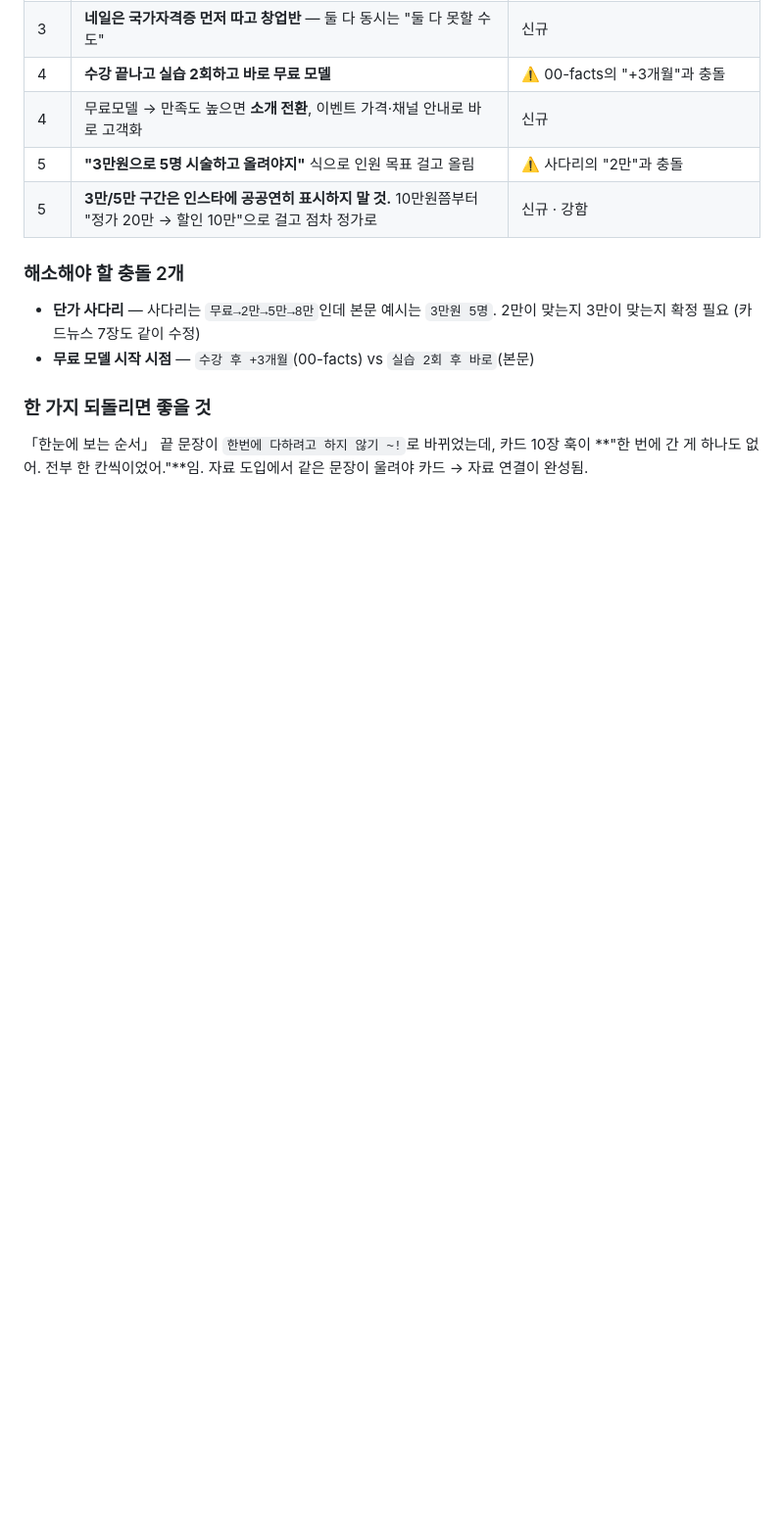
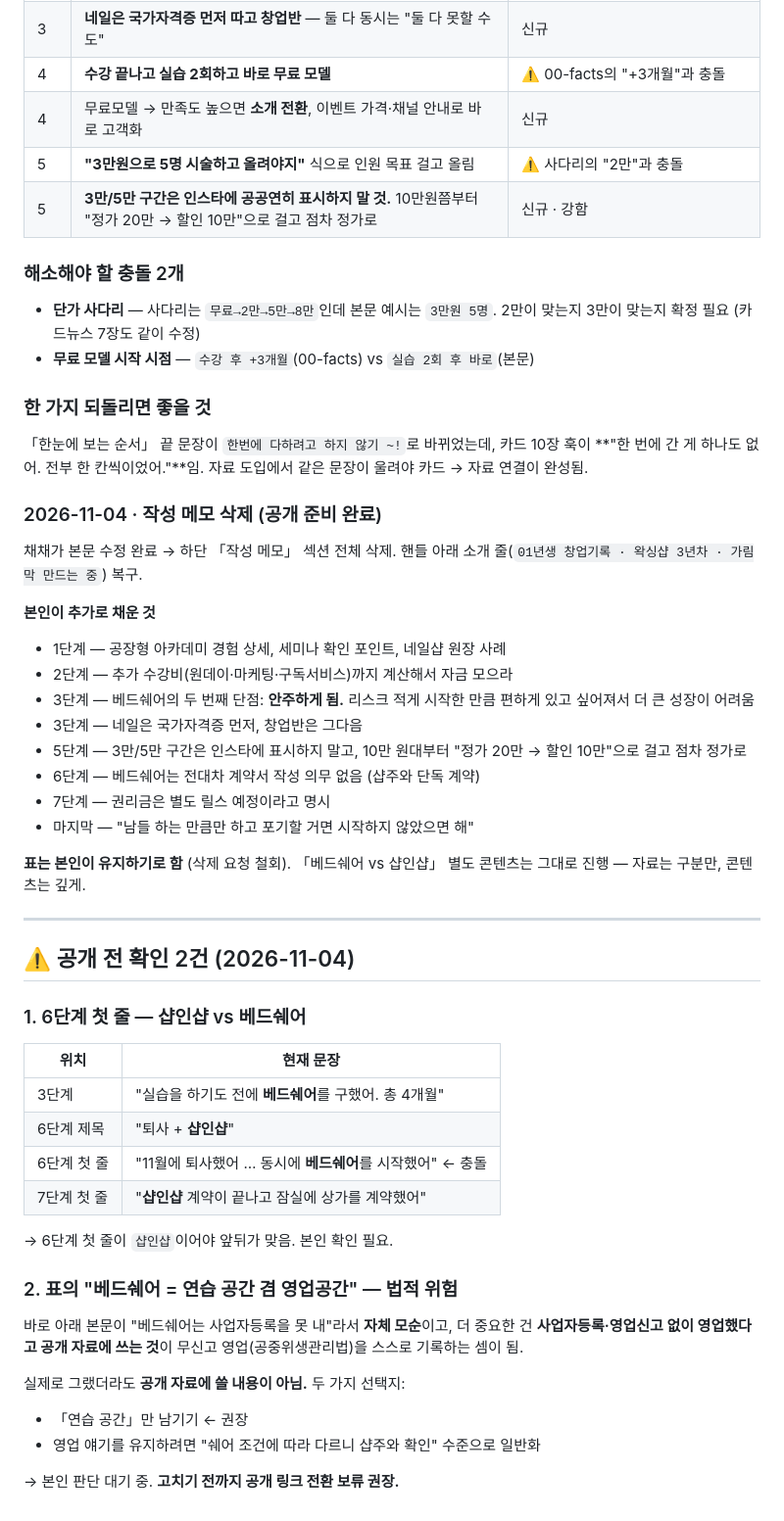
Before and after one commit to yoo4684-cmd/1, a Markdown page: docs/23-founding-note.md, the part around the change. Shown at 98% size. Drawn GitHub-style; blank space fills up the shorter version.

Commit message:
docs: 창업노트 작성 메모 삭제, 공개 전 확인 2건 기록
본문 수정 완료되어 하단 작성 메모 섹션 전체 삭제, 핸들 소개 줄 복구.

공개 전 확인 필요:
- 6단계 첫 줄이 '베드쉐어'로 되어 있어 제목(샵인샵) 및 3·7단계와 충돌
- 표의 '베드쉐어 = 연습 겸 영업공간'은 본문(사업자등록 불가)과 모순이며,
  무신고 영업을 공개 자료에 기록하는 셈이라 법적 위험

본인이 추가한 내용 8건도 함께 기록.

Co-Authored-By: Claude Opus 5 <noreply@anthropic.com>
Claude-Session: https://claude.ai/code/session_01A2p3zuS8yvfXZzmEuZ3f1f

```diff
--- a/docs/23-founding-note.md
+++ b/docs/23-founding-note.md
@@ -188,3 +188,52 @@ BESY 워크스페이스의 「09 공유 자료 → 자료 #1 뷰티샵 창업
 「한눈에 보는 순서」 끝 문장이 `한번에 다하려고 하지 않기 ~!`로 바뀌었는데,
 카드 10장 훅이 **"한 번에 간 게 하나도 없어. 전부 한 칸씩이었어."**임.
 자료 도입에서 같은 문장이 울려야 카드 → 자료 연결이 완성됨.
+
+### 2026-11-04 · 작성 메모 삭제 (공개 준비 완료)
+
+채채가 본문 수정 완료 → 하단 「작성 메모」 섹션 전체 삭제.
+핸들 아래 소개 줄(`01년생 창업기록 · 왁싱샵 3년차 · 가림막 만드는 중`) 복구.
+
+**본인이 추가로 채운 것**
+
+- 1단계 — 공장형 아카데미 경험 상세, 세미나 확인 포인트, 네일샵 원장 사례
+- 2단계 — 추가 수강비(원데이·마케팅·구독서비스)까지 계산해서 자금 모으라
+- 3단계 — 베드쉐어의 두 번째 단점: **안주하게 됨.** 리스크 적게 시작한 만큼
+  편하게 있고 싶어져서 더 큰 성장이 어려움
+- 3단계 — 네일은 국가자격증 먼저, 창업반은 그다음
+- 5단계 — 3만/5만 구간은 인스타에 표시하지 말고, 10만 원대부터
+  "정가 20만 → 할인 10만"으로 걸고 점차 정가로
+- 6단계 — 베드쉐어는 전대차 계약서 작성 의무 없음 (샵주와 단독 계약)
+- 7단계 — 권리금은 별도 릴스 예정이라고 명시
+- 마지막 — "남들 하는 만큼만 하고 포기할 거면 시작하지 않았으면 해"
+
+**표는 본인이 유지하기로 함** (삭제 요청 철회). 「베드쉐어 vs 샵인샵」
+별도 콘텐츠는 그대로 진행 — 자료는 구분만, 콘텐츠는 깊게.
+
+---
+
+## ⚠️ 공개 전 확인 2건 (2026-11-04)
+
+### 1. 6단계 첫 줄 — 샵인샵 vs 베드쉐어
+
+| 위치 | 현재 문장 |
+| --- | --- |
+| 3단계 | "실습을 하기도 전에 **베드쉐어**를 구했어. 총 4개월" |
+| 6단계 제목 | "퇴사 + **샵인샵**" |
+| 6단계 첫 줄 | "11월에 퇴사했어 … 동시에 **베드쉐어**를 시작했어" ← 충돌 |
+| 7단계 첫 줄 | "**샵인샵** 계약이 끝나고 잠실에 상가를 계약했어" |
+
+→ 6단계 첫 줄이 `샵인샵`이어야 앞뒤가 맞음. 본인 확인 필요.
+
+### 2. 표의 "베드쉐어 = 연습 공간 겸 영업공간" — 법적 위험
+
+바로 아래 본문이 "베드쉐어는 사업자등록을 못 내"라서 **자체 모순**이고,
+더 중요한 건 **사업자등록·영업신고 없이 영업했다고 공개 자료에 쓰는 것**이
+무신고 영업(공중위생관리법)을 스스로 기록하는 셈이 됨.
+
+실제로 그랬더라도 **공개 자료에 쓸 내용이 아님.** 두 가지 선택지:
+
+- 「연습 공간」만 남기기 ← 권장
+- 영업 얘기를 유지하려면 "쉐어 조건에 따라 다르니 샵주와 확인" 수준으로 일반화
+
+→ 본인 판단 대기 중. **고치기 전까지 공개 링크 전환 보류 권장.**
```
